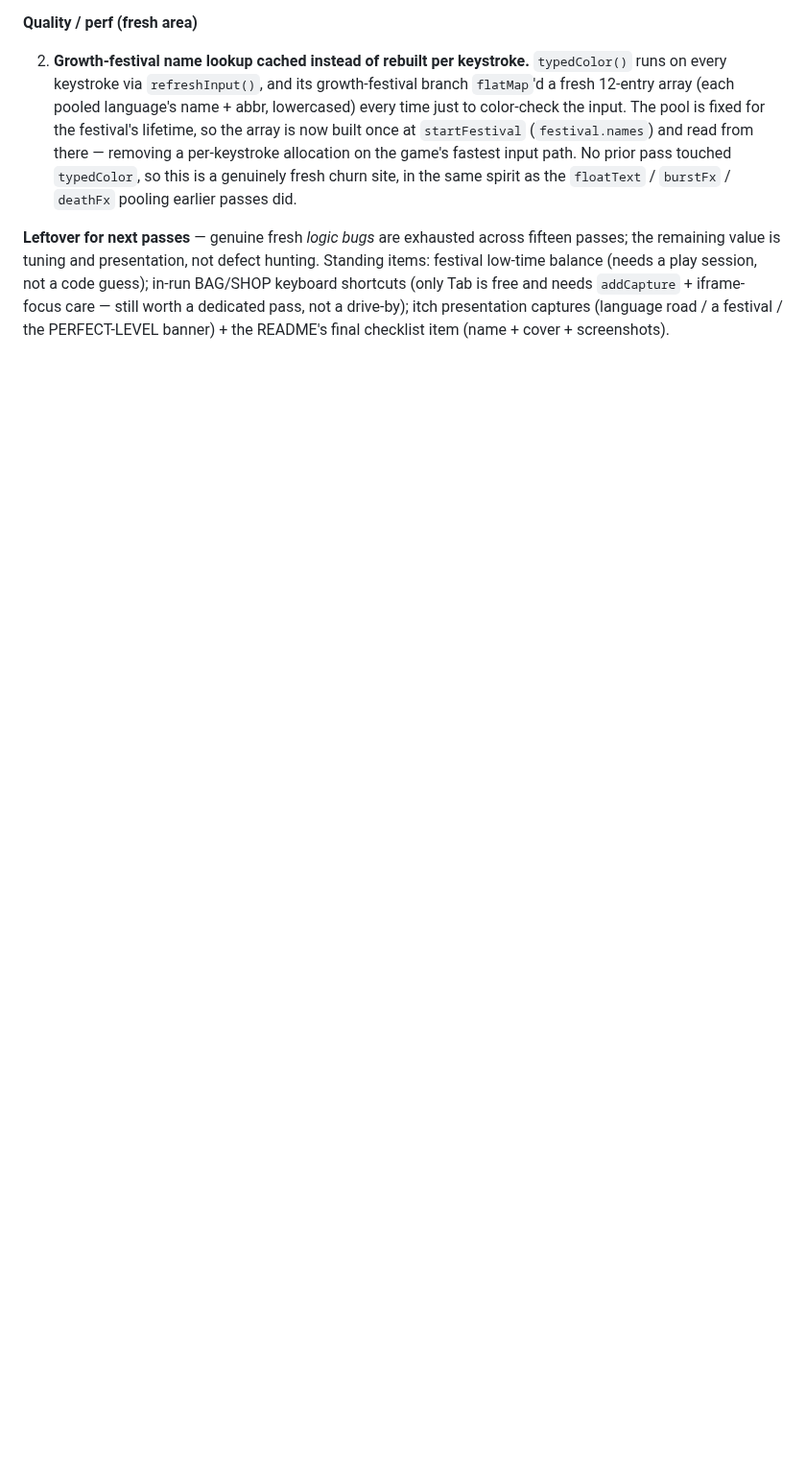
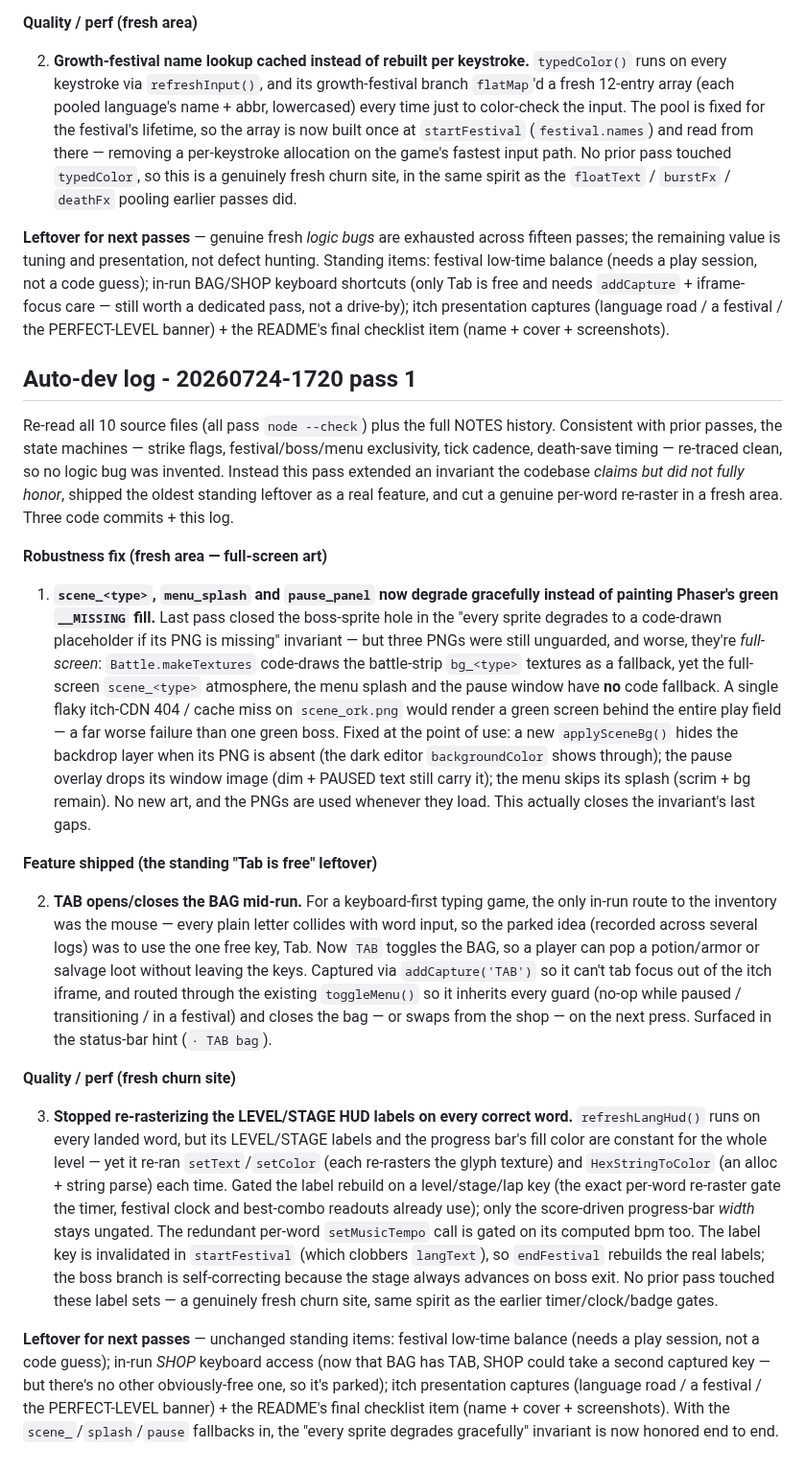
Before and after one commit to RaidenTechnology/life-of-software, a Markdown page: NOTES.md, the part around the change. Shown at 96% size. GitHub-like rendering; blank space fills up the shorter version.

Commit message:
NOTES: auto-dev log for pass 20260724-1720 pass 1 (full-screen PNG fallbacks + TAB bag + HUD label re-raster gate)
Co-Authored-By: Claude <noreply@anthropic.com>

```diff
--- a/NOTES.md
+++ b/NOTES.md
@@ -1298,3 +1298,66 @@ code guess); in-run BAG/SHOP keyboard shortcuts (only Tab is free and needs
 `addCapture` + iframe-focus care — still worth a dedicated pass, not a drive-by);
 itch presentation captures (language road / a festival / the PERFECT-LEVEL
 banner) + the README's final checklist item (name + cover + screenshots).
+
+## Auto-dev log - 20260724-1720 pass 1
+
+Re-read all 10 source files (all pass `node --check`) plus the full NOTES
+history. Consistent with prior passes, the state machines — strike flags,
+festival/boss/menu exclusivity, tick cadence, death-save timing — re-traced
+clean, so no logic bug was invented. Instead this pass extended an invariant the
+codebase *claims but did not fully honor*, shipped the oldest standing leftover
+as a real feature, and cut a genuine per-word re-raster in a fresh area. Three
+code commits + this log.
+
+**Robustness fix (fresh area — full-screen art)**
+
+1. **`scene_<type>`, `menu_splash` and `pause_panel` now degrade gracefully
+   instead of painting Phaser's green `__MISSING` fill.** Last pass closed the
+   boss-sprite hole in the "every sprite degrades to a code-drawn placeholder if
+   its PNG is missing" invariant — but three PNGs were still unguarded, and
+   worse, they're *full-screen*: `Battle.makeTextures` code-draws the battle-strip
+   `bg_<type>` textures as a fallback, yet the full-screen `scene_<type>`
+   atmosphere, the menu splash and the pause window have **no** code fallback.
+   A single flaky itch-CDN 404 / cache miss on `scene_ork.png` would render a
+   green screen behind the entire play field — a far worse failure than one green
+   boss. Fixed at the point of use: a new `applySceneBg()` hides the backdrop
+   layer when its PNG is absent (the dark editor `backgroundColor` shows through);
+   the pause overlay drops its window image (dim + PAUSED text still carry it);
+   the menu skips its splash (scrim + bg remain). No new art, and the PNGs are
+   used whenever they load. This actually closes the invariant's last gaps.
+
+**Feature shipped (the standing "Tab is free" leftover)**
+
+2. **TAB opens/closes the BAG mid-run.** For a keyboard-first typing game, the
+   only in-run route to the inventory was the mouse — every plain letter collides
+   with word input, so the parked idea (recorded across several logs) was to use
+   the one free key, Tab. Now `TAB` toggles the BAG, so a player can pop a
+   potion/armor or salvage loot without leaving the keys. Captured via
+   `addCapture('TAB')` so it can't tab focus out of the itch iframe, and routed
+   through the existing `toggleMenu()` so it inherits every guard (no-op while
+   paused / transitioning / in a festival) and closes the bag — or swaps from the
+   shop — on the next press. Surfaced in the status-bar hint (`· TAB bag`).
+
+**Quality / perf (fresh churn site)**
+
+3. **Stopped re-rasterizing the LEVEL/STAGE HUD labels on every correct word.**
+   `refreshLangHud()` runs on every landed word, but its LEVEL/STAGE labels and
+   the progress bar's fill color are constant for the whole level — yet it re-ran
+   `setText`/`setColor` (each re-rasters the glyph texture) and `HexStringToColor`
+   (an alloc + string parse) each time. Gated the label rebuild on a
+   level/stage/lap key (the exact per-word re-raster gate the timer, festival
+   clock and best-combo readouts already use); only the score-driven progress-bar
+   *width* stays ungated. The redundant per-word `setMusicTempo` call is gated on
+   its computed bpm too. The label key is invalidated in `startFestival` (which
+   clobbers `langText`), so `endFestival` rebuilds the real labels; the boss
+   branch is self-correcting because the stage always advances on boss exit. No
+   prior pass touched these label sets — a genuinely fresh churn site, same
+   spirit as the earlier timer/clock/badge gates.
+
+**Leftover for next passes** — unchanged standing items: festival low-time
+balance (needs a play session, not a code guess); in-run *SHOP* keyboard access
+(now that BAG has TAB, SHOP could take a second captured key — but there's no
+other obviously-free one, so it's parked); itch presentation captures (language
+road / a festival / the PERFECT-LEVEL banner) + the README's final checklist item
+(name + cover + screenshots). With the `scene_`/`splash`/`pause` fallbacks in,
+the "every sprite degrades gracefully" invariant is now honored end to end.
```
